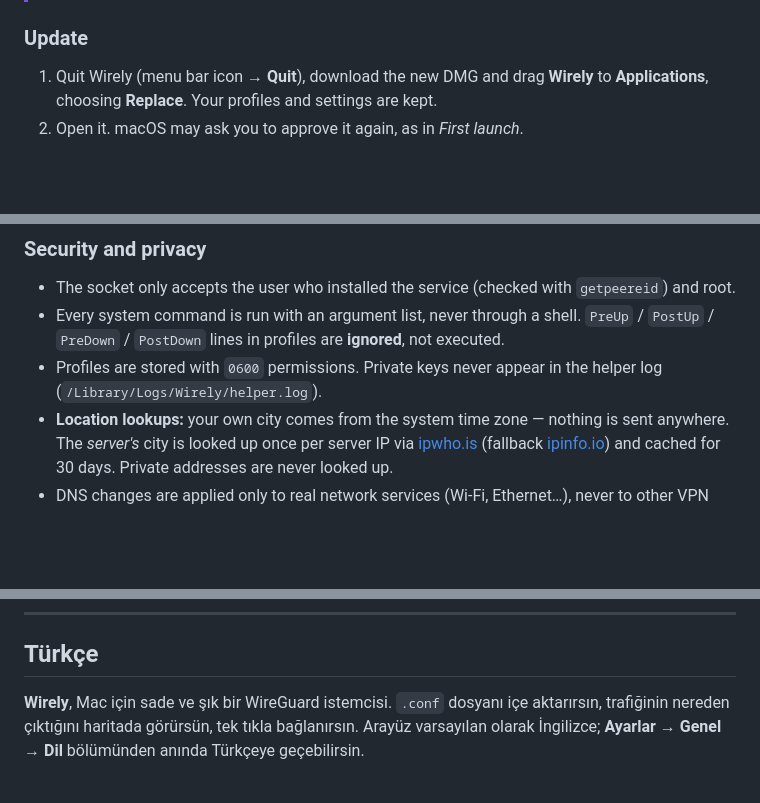
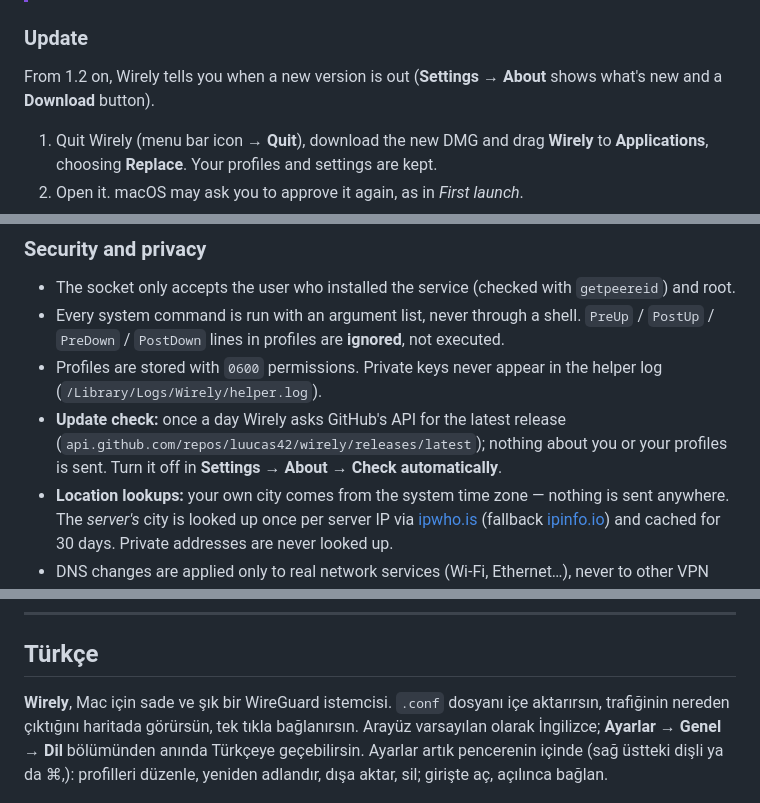
Before and after one commit to luucas42/wirely, a Markdown page: README.md, 3 parts joined by grey strips. Drawn GitHub-style; blank space fills up the shorter version.

```diff
--- a/README.md
+++ b/README.md
@@ -63,6 +70,8 @@ Requirements: a Mac with **Apple Silicon** running **macOS 13 or later**, and an
 > Use one profile per person and device. WireGuard identifies peers by key: if the same profile is connected on two Macs, they keep knocking each other offline.
 
 ### Update
+
+From 1.2 on, Wirely tells you when a new version is out (**Settings → About** shows what's new and a **Download** button).
 
 1. Quit Wirely (menu bar icon → **Quit**), download the new DMG and drag **Wirely** to **Applications**, choosing **Replace**. Your profiles and settings are kept.
 2. Open it. macOS may ask you to approve it again, as in *First launch*.
@@ -106,6 +115,7 @@ Turn it on or off in **Settings → General** (on by default; changes apply the
 - The socket only accepts the user who installed the service (checked with `getpeereid`) and root.
 - Every system command is run with an argument list, never through a shell. `PreUp` / `PostUp` / `PreDown` / `PostDown` lines in profiles are **ignored**, not executed.
 - Profiles are stored with `0600` permissions. Private keys never appear in the helper log (`/Library/Logs/Wirely/helper.log`).
+- **Update check:** once a day Wirely asks GitHub's API for the latest release (`api.github.com/repos/luucas42/wirely/releases/latest`); nothing about you or your profiles is sent. Turn it off in **Settings → About → Check automatically**.
 - **Location lookups:** your own city comes from the system time zone — nothing is sent anywhere. The *server's* city is looked up once per server IP via [ipwho.is](https://ipwho.is) (fallback [ipinfo.io](https://ipinfo.io)) and cached for 30 days. Private addresses are never looked up.
 - DNS changes are applied only to real network services (Wi-Fi, Ethernet…), never to other VPN apps' services.
 
@@ -155,7 +165,7 @@ Wirely is released under the [MIT License](LICENSE).
 
 ## Türkçe
 
-**Wirely**, Mac için sade ve şık bir WireGuard istemcisi. `.conf` dosyanı içe aktarırsın, trafiğinin nereden çıktığını haritada görürsün, tek tıkla bağlanırsın. Arayüz varsayılan olarak İngilizce; **Ayarlar → Genel → Dil** bölümünden anında Türkçeye geçebilirsin.
+**Wirely**, Mac için sade ve şık bir WireGuard istemcisi. `.conf` dosyanı içe aktarırsın, trafiğinin nereden çıktığını haritada görürsün, tek tıkla bağlanırsın. Arayüz varsayılan olarak İngilizce; **Ayarlar → Genel → Dil** bölümünden anında Türkçeye geçebilirsin. Ayarlar artık pencerenin içinde (sağ üstteki dişli ya da ⌘,): profilleri düzenle, yeniden adlandır, dışa aktar, sil; girişte aç, açılınca bağlan.
 
 <p align="center">
   <img src="docs/images/connected-tr-dark.png" width="620" alt="Wirely Türkçe arayüz">
```
Also changed, not shown: other parts of README.md (+13 -2 lines), docs/images/settings-dark.png (added), 2 other files.
